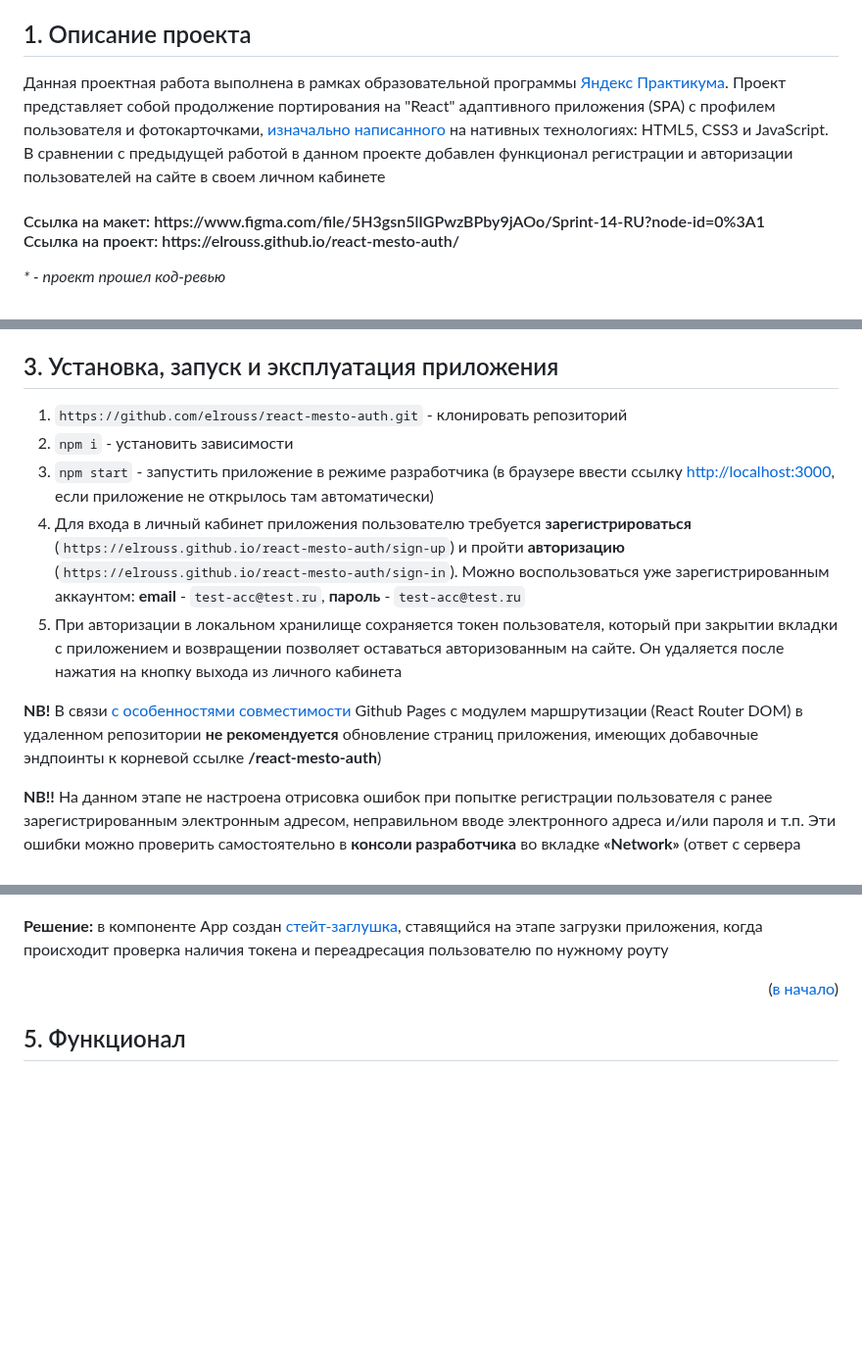
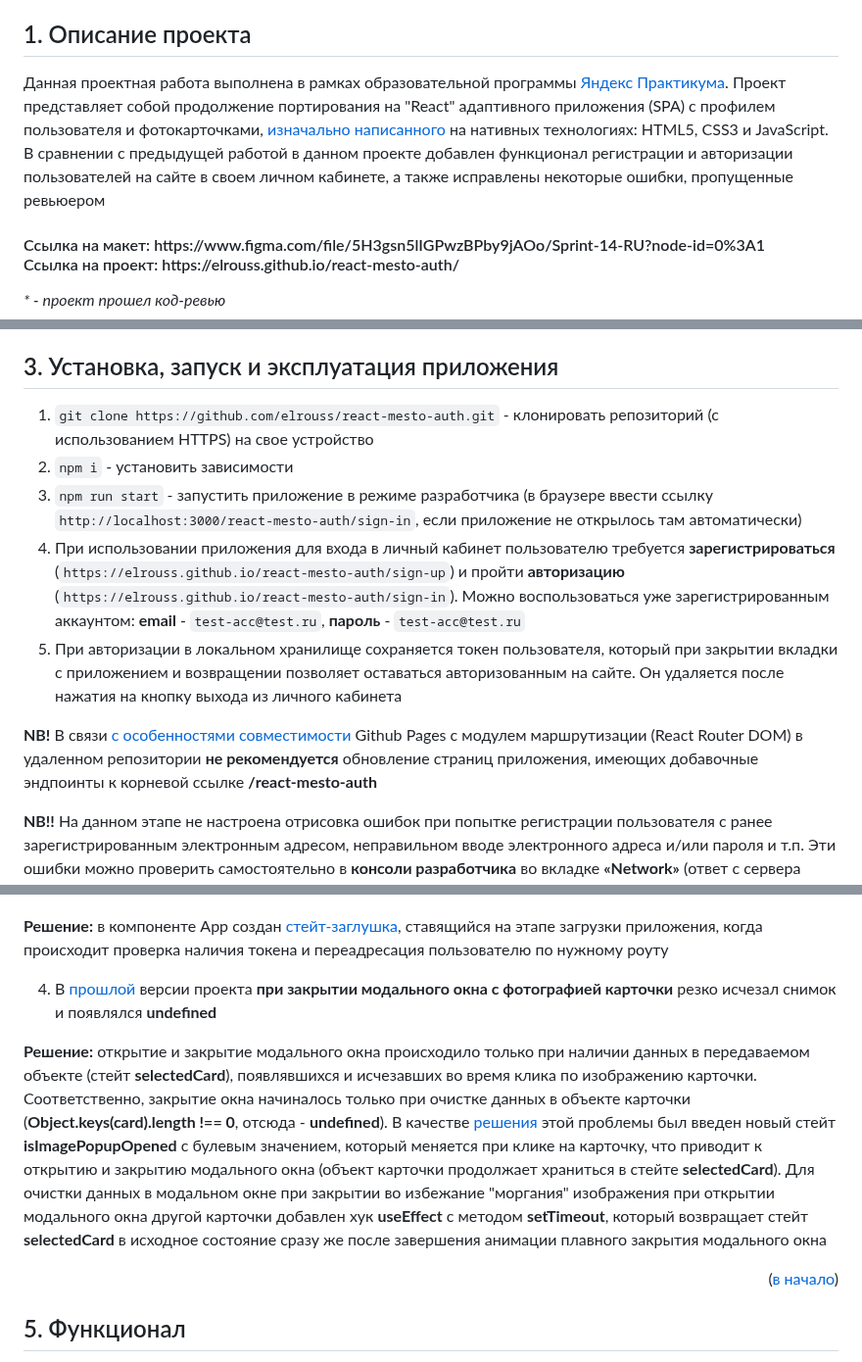
Before and after one commit to elrouss/react-mesto-auth, a Markdown page: README.md, 3 parts joined by grey strips. Shown at 98% size. Drawn GitHub-style; blank space fills up the shorter version.

```diff
--- a/README.md
+++ b/README.md
@@ -22,7 +22,7 @@
 </details>
 
 ## 1. Описание проекта
-Данная проектная работа выполнена в рамках образовательной программы <a href="https://practicum.yandex.ru/">Яндекс Практикума</a>. Проект представляет собой <a href="">продолжение</a> портирования на "React" адаптивного приложения (SPA) с профилем пользователя и фотокарточками, <a href="https://github.com/elrouss/mesto">изначально написанного</a> на нативных технологиях: HTML5, CSS3 и JavaScript. В сравнении с предыдущей работой в данном проекте добавлен функционал регистрации и авторизации пользователей на сайте в своем личном кабинете
+Данная проектная работа выполнена в рамках образовательной программы <a href="https://practicum.yandex.ru/">Яндекс Практикума</a>. Проект представляет собой <a href="">продолжение</a> портирования на "React" адаптивного приложения (SPA) с профилем пользователя и фотокарточками, <a href="https://github.com/elrouss/mesto">изначально написанного</a> на нативных технологиях: HTML5, CSS3 и JavaScript. В сравнении с предыдущей работой в данном проекте добавлен функционал регистрации и авторизации пользователей на сайте в своем личном кабинете, а также исправлены некоторые ошибки, пропущенные ревьюером
 
 <h4>Ссылка на макет: https://www.figma.com/file/5H3gsn5lIGPwzBPby9jAOo/Sprint-14-RU?node-id=0%3A1
 <br>
@@ -43,13 +43,13 @@
 <div align="right">(<a href="https://github.com/elrouss/react-mesto-auth#:~:text=%D0%A3%D1%87%D0%B5%D0%B1%D0%BD%D1%8B%D0%B9%20%D0%BF%D1%80%D0%BE%D0%B5%D0%BA%D1%82%3A%20%22%D0%9C%D0%B5%D1%81%D1%82%D0%BE%22-,%D0%9E%D0%B3%D0%BB%D0%B0%D0%B2%D0%BB%D0%B5%D0%BD%D0%B8%D0%B5,-1.%20%D0%9E%D0%BF%D0%B8%D1%81%D0%B0%D0%BD%D0%B8%D0%B5%20%D0%BF%D1%80%D0%BE%D0%B5%D0%BA%D1%82%D0%B0">в начало</a>)</div>
 
 ## 3. Установка, запуск и эксплуатация приложения
-1. `https://github.com/elrouss/react-mesto-auth.git` - клонировать репозиторий
+1. `git clone https://github.com/elrouss/react-mesto-auth.git` - клонировать репозиторий (с использованием HTTPS) на свое устройство
 2. `npm i` - установить зависимости
-3. `npm start` - запустить приложение в режиме разработчика (в браузере ввести ссылку [http://localhost:3000](http://localhost:3000), если приложение не открылось там автоматически)
-4. Для входа в личный кабинет приложения пользователю требуется <b>зарегистрироваться</b> (`https://elrouss.github.io/react-mesto-auth/sign-up`) и пройти <b>авторизацию</b> (`https://elrouss.github.io/react-mesto-auth/sign-in`). Можно воспользоваться уже зарегистрированным аккаунтом: <b>email</b> - `test-acc@test.ru`, <b>пароль</b> - `test-acc@test.ru`
+3. `npm run start` - запустить приложение в режиме разработчика (в браузере ввести ссылку `http://localhost:3000/react-mesto-auth/sign-in`, если приложение не открылось там автоматически)
+4. При использовании приложения для входа в личный кабинет пользователю требуется <b>зарегистрироваться</b> (`https://elrouss.github.io/react-mesto-auth/sign-up`) и пройти <b>авторизацию</b> (`https://elrouss.github.io/react-mesto-auth/sign-in`). Можно воспользоваться уже зарегистрированным аккаунтом: <b>email</b> - `test-acc@test.ru`, <b>пароль</b> - `test-acc@test.ru`
 5. При авторизации в локальном хранилище сохраняется токен пользователя, который при закрытии вкладки с приложением и возвращении позволяет оставаться авторизованным на сайте. Он удаляется после нажатия на кнопку выхода из личного кабинета
 <p>
-  <b>NB!</b> В связи <a href="https://create-react-app.dev/docs/deployment/#notes-on-client-side-routing">с особенностями совместимости</a> Github Pages с модулем маршрутизации (React Router DOM) в удаленном репозитории <b>не рекомендуется</b> обновление страниц приложения, имеющих добавочные эндпоинты к корневой ссылке <b>/react-mesto-auth</b>)
+  <b>NB!</b> В связи <a href="https://create-react-app.dev/docs/deployment/#notes-on-client-side-routing">с особенностями совместимости</a> Github Pages с модулем маршрутизации (React Router DOM) в удаленном репозитории <b>не рекомендуется</b> обновление страниц приложения, имеющих добавочные эндпоинты к корневой ссылке <b>/react-mesto-auth</b>
 </p>
 <p>
   <b>NB!!</b> На данном этапе не настроена отрисовка ошибок при попытке регистрации пользователя с ранее зарегистрированным электронным адресом, неправильном вводе электронного адреса и/или пароля и т.п. Эти ошибки можно проверить самостоятельно в <b>консоли разработчика</b> во вкладке <b>&laquo;Network&raquo;</b> (ответ с сервера будет выделен красным цветом)
@@ -79,5 +79,10 @@
 <p>
   <b>Решение:</b> в компоненте App создан <a href="https://github.com/elrouss/react-mesto-auth/blob/main/src/components/App/App.js#:~:text=const%20%5BisAppLoading%2C%20setIsAppLoading%5D%20%3D%20useState(false)%3B">стейт-заглушка</a>, ставящийся на этапе загрузки приложения, когда происходит проверка наличия токена и переадресация пользователю по нужному роуту
+</p>
+
+4. В <a href="https://github.com/elrouss/mesto-react">прошлой</a> версии проекта <b>при закрытии модального окна с фотографией карточки</b> резко исчезал снимок и появлялся <b>undefined</b>
+<p>
+  <b>Решение:</b> открытие и закрытие модального окна происходило только при наличии данных в передаваемом объекте (стейт <b>selectedCard</b>), появлявшихся и исчезавших во время клика по изображению карточки. Соответственно, закрытие окна начиналось только при очистке данных в объекте карточки (<b>Object.keys(card).length !== 0</b>, отсюда - <b>undefined</b>). В качестве <a href="https://github.com/elrouss/react-mesto-auth/commit/6cdc7d24817f96a12c206eeca30104d171b7040f">решения</a> этой проблемы был введен новый стейт <b>isImagePopupOpened</b> с булевым значением, который меняется при клике на карточку, что приводит к открытию и закрытию модального окна (объект карточки продолжает храниться в стейте <b>selectedCard</b>). Для очистки данных в модальном окне при закрытии во избежание "моргания" изображения при открытии модального окна другой карточки добавлен хук <b>useEffect</b> с методом <b>setTimeout</b>, который возвращает стейт <b>selectedCard</b> в исходное состояние сразу же после завершения анимации плавного закрытия модального окна
 </p>
 
 <div align="right">(<a href="https://github.com/elrouss/react-mesto-auth#:~:text=%D0%A3%D1%87%D0%B5%D0%B1%D0%BD%D1%8B%D0%B9%20%D0%BF%D1%80%D0%BE%D0%B5%D0%BA%D1%82%3A%20%22%D0%9C%D0%B5%D1%81%D1%82%D0%BE%22-,%D0%9E%D0%B3%D0%BB%D0%B0%D0%B2%D0%BB%D0%B5%D0%BD%D0%B8%D0%B5,-1.%20%D0%9E%D0%BF%D0%B8%D1%81%D0%B0%D0%BD%D0%B8%D0%B5%20%D0%BF%D1%80%D0%BE%D0%B5%D0%BA%D1%82%D0%B0">в начало</a>)</div>
```
Also changed, not shown: other parts of README.md (+1 -1 lines).
